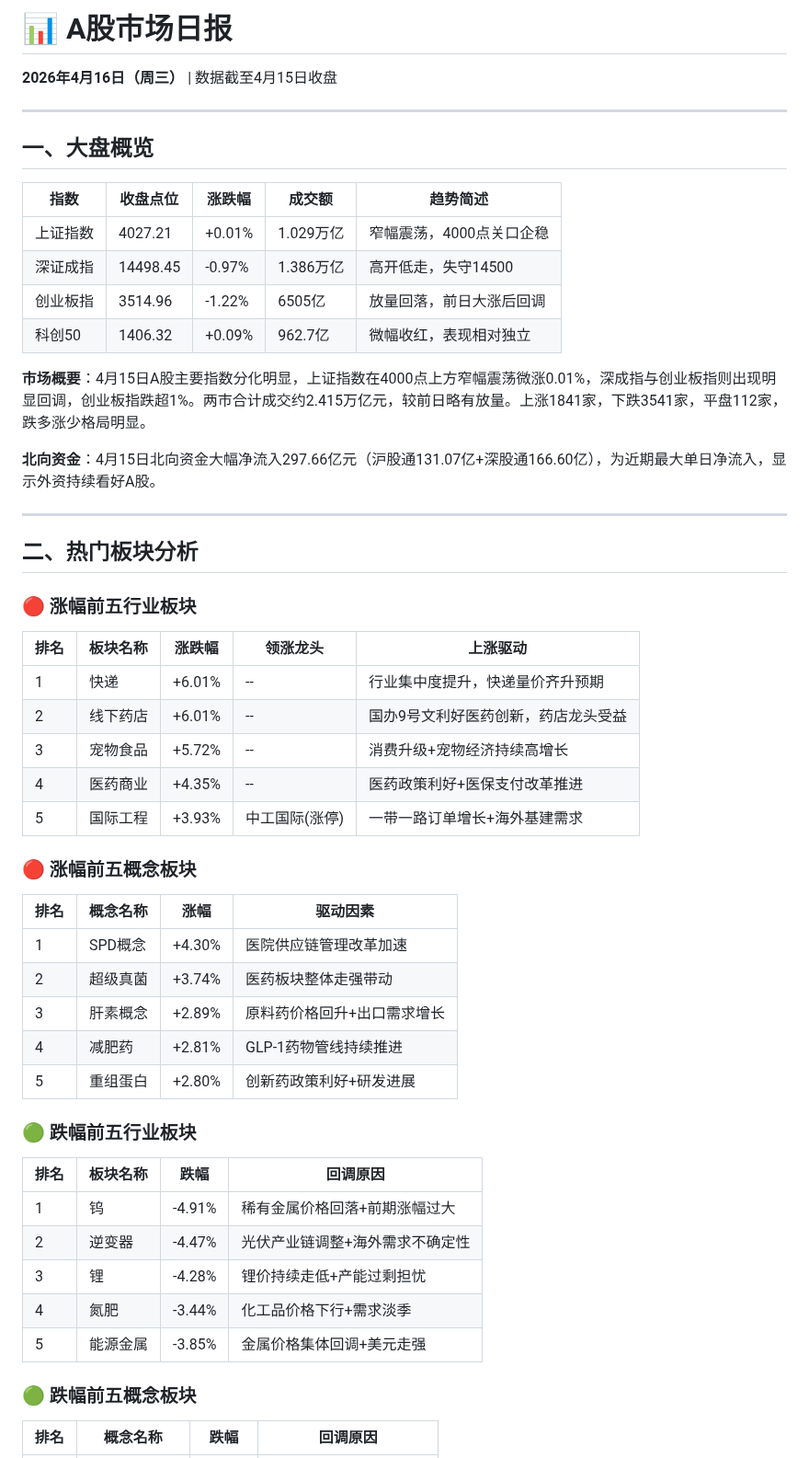
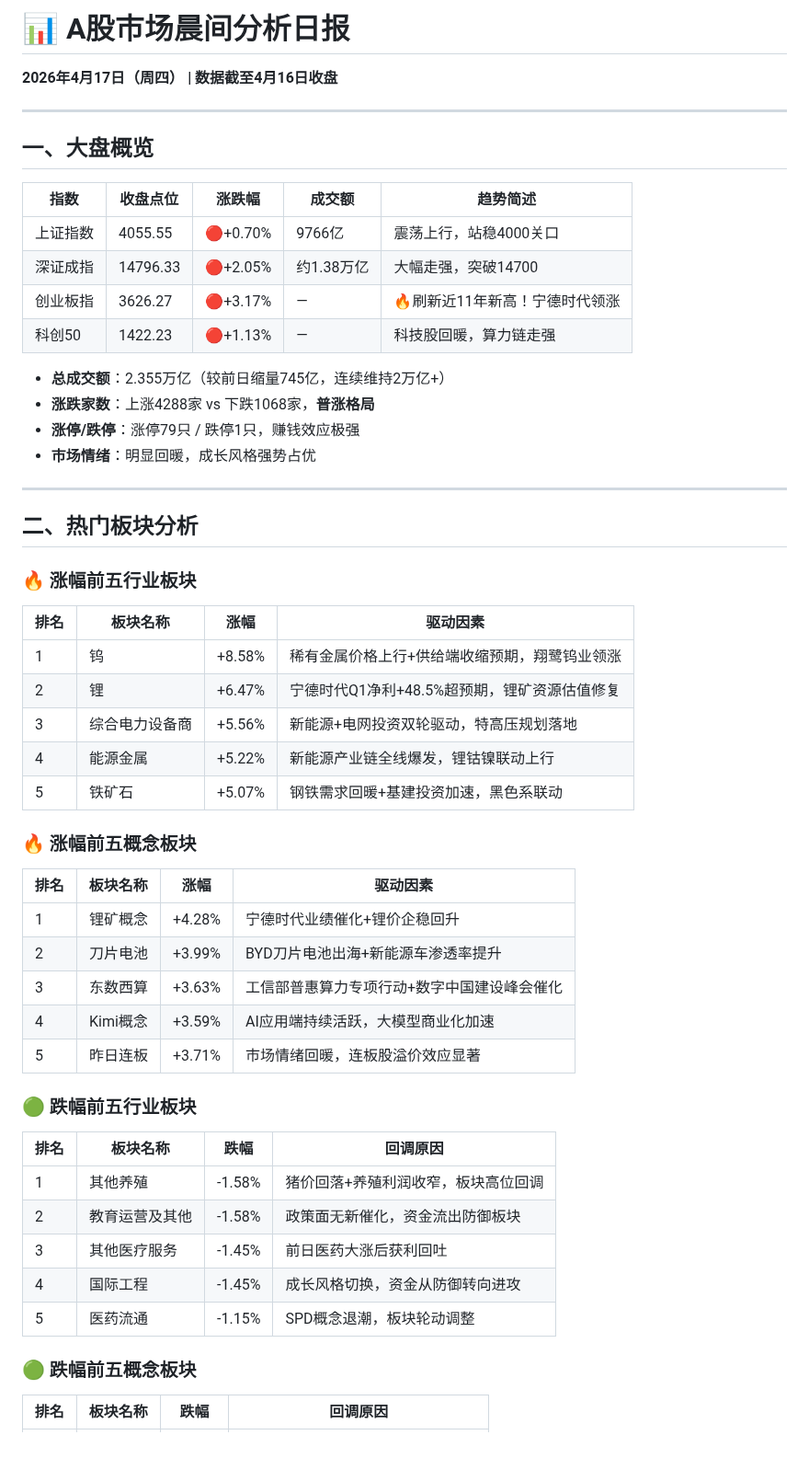
Before and after one commit to wangsyknigh/a-stock-daily-report, a Markdown page: reports/latest.md, the part around one of its changes. Shown at 92% size. Rendered like a GitHub page.

```diff
--- a/reports/latest.md
+++ b/reports/latest.md
@@ -1,5 +1,6 @@
-# 📊 A股市场日报
-**2026年4月16日（周三）** | 数据截至4月15日收盘
+# 📊 A股市场晨间分析日报
+
+**2026年4月17日（周四） | 数据截至4月16日收盘**
 
 ---
 
@@ -7,50 +8,51 @@
 
 | 指数 | 收盘点位 | 涨跌幅 | 成交额 | 趋势简述 |
 |------|---------|--------|--------|---------|
-| 上证指数 | 4027.21 | +0.01% | 1.029万亿 | 窄幅震荡，4000点关口企稳 |
-| 深证成指 | 14498.45 | -0.97% | 1.386万亿 | 高开低走，失守14500 |
-| 创业板指 | 3514.96 | -1.22% | 6505亿 | 放量回落，前日大涨后回调 |
-| 科创50 | 1406.32 | +0.09% | 962.7亿 | 微幅收红，表现相对独立 |
+| 上证指数 | 4055.55 | 🔴+0.70% | 9766亿 | 震荡上行，站稳4000关口 |
+| 深证成指 | 14796.33 | 🔴+2.05% | 约1.38万亿 | 大幅走强，突破14700 |
+| 创业板指 | 3626.27 | 🔴+3.17% | — | 🔥刷新近11年新高！宁德时代领涨 |
+| 科创50 | 1422.23 | 🔴+1.13% | — | 科技股回暖，算力链走强 |
 
-**市场概要**：4月15日A股主要指数分化明显，上证指数在4000点上方窄幅震荡微涨0.01%，深成指与创业板指则出现明显回调，创业板指跌超1%。两市合计成交约2.415万亿元，较前日略有放量。上涨1841家，下跌3541家，平盘112家，跌多涨少格局明显。
-
-**北向资金**：4月15日北向资金大幅净流入297.66亿元（沪股通131.07亿+深股通166.60亿），为近期最大单日净流入，显示外资持续看好A股。
+- **总成交额**：2.355万亿（较前日缩量745亿，连续维持2万亿+）
+- **涨跌家数**：上涨4288家 vs 下跌1068家，**普涨格局**
+- **涨停/跌停**：涨停79只 / 跌停1只，赚钱效应极强
+- **市场情绪**：明显回暖，成长风格强势占优
 
 ---
 
 ## 二、热门板块分析
 
-### 🔴 涨幅前五行业板块
+### 🔥 涨幅前五行业板块
 
-| 排名 | 板块名称 | 涨跌幅 | 领涨龙头 | 上涨驱动 |
-|------|---------|--------|---------|---------|
-| 1 | 快递 | +6.01% | -- | 行业集中度提升，快递量价齐升预期 |
-| 2 | 线下药店 | +6.01% | -- | 国办9号文利好医药创新，药店龙头受益 |
-| 3 | 宠物食品 | +5.72% | -- | 消费升级+宠物经济持续高增长 |
-| 4 | 医药商业 | +4.35% | -- | 医药政策利好+医保支付改革推进 |
-| 5 | 国际工程 | +3.93% | 中工国际(涨停) | 一带一路订单增长+海外基建需求 |
+| 排名 | 板块名称 | 涨幅 | 驱动因素 |
+|------|---------|------|---------|
+| 1 | 钨 | +8.58% | 稀有金属价格上行+供给端收缩预期，翔鹭钨业领涨 |
+| 2 | 锂 | +6.47% | 宁德时代Q1净利+48.5%超预期，锂矿资源估值修复 |
+| 3 | 综合电力设备商 | +5.56% | 新能源+电网投资双轮驱动，特高压规划落地 |
+| 4 | 能源金属 | +5.22% | 新能源产业链全线爆发，锂钴镍联动上行 |
+| 5 | 铁矿石 | +5.07% | 钢铁需求回暖+基建投资加速，黑色系联动 |
 
-### 🔴 涨幅前五概念板块
+### 🔥 涨幅前五概念板块
 
-| 排名 | 概念名称 | 涨幅 | 驱动因素 |
+| 排名 | 板块名称 | 涨幅 | 驱动因素 |
 |------|---------|------|---------|
-| 1 | SPD概念 | +4.30% | 医院供应链管理改革加速 |
-| 2 | 超级真菌 | +3.74% | 医药板块整体走强带动 |
-| 3 | 肝素概念 | +2.89% | 原料药价格回升+出口需求增长 |
-| 4 | 减肥药 | +2.81% | GLP-1药物管线持续推进 |
-| 5 | 重组蛋白 | +2.80% | 创新药政策利好+研发进展 |
+| 1 | 锂矿概念 | +4.28% | 宁德时代业绩催化+锂价企稳回升 |
+| 2 | 刀片电池 | +3.99% | BYD刀片电池出海+新能源车渗透率提升 |
+| 3 | 东数西算 | +3.63% | 工信部普惠算力专项行动+数字中国建设峰会催化 |
+| 4 | Kimi概念 | +3.59% | AI应用端持续活跃，大模型商业化加速 |
+| 5 | 昨日连板 | +3.71% | 市场情绪回暖，连板股溢价效应显著 |
 
 ### 🟢 跌幅前五行业板块
 
 | 排名 | 板块名称 | 跌幅 | 回调原因 |
 |------|---------|------|---------|
-| 1 | 钨 | -4.91% | 稀有金属价格回落+前期涨幅过大 |
-| 2 | 逆变器 | -4.47% | 光伏产业链调整+海外需求不确定性 |
-| 3 | 锂 | -4.28% | 锂价持续走低+产能过剩担忧 |
-| 4 | 氮肥 | -3.44% | 化工品价格下行+需求淡季 |
-| 5 | 能源金属 | -3.85% | 金属价格集体回调+美元走强 |
+| 1 | 其他养殖 | -1.58% | 猪价回落+养殖利润收窄，板块高位回调 |
+| 2 | 教育运营及其他 | -1.58% | 政策面无新催化，资金流出防御板块 |
+| 3 | 其他医疗服务 | -1.45% | 前日医药大涨后获利回吐 |
+| 4 | 国际工程 | -1.45% | 成长风格切换，资金从防御转向进攻 |
+| 5 | 医药流通 | -1.15% | SPD概念退潮，板块轮动调整 |
 
 ### 🟢 跌幅前五概念板块
 
-| 排名 | 概念名称 | 跌幅 | 回调原因 |
+| 排名 | 板块名称 | 跌幅 | 回调原因 |
 |------|---------|------|---------|
```
Also changed, not shown: other parts of reports/latest.md (+89 -71 lines).
